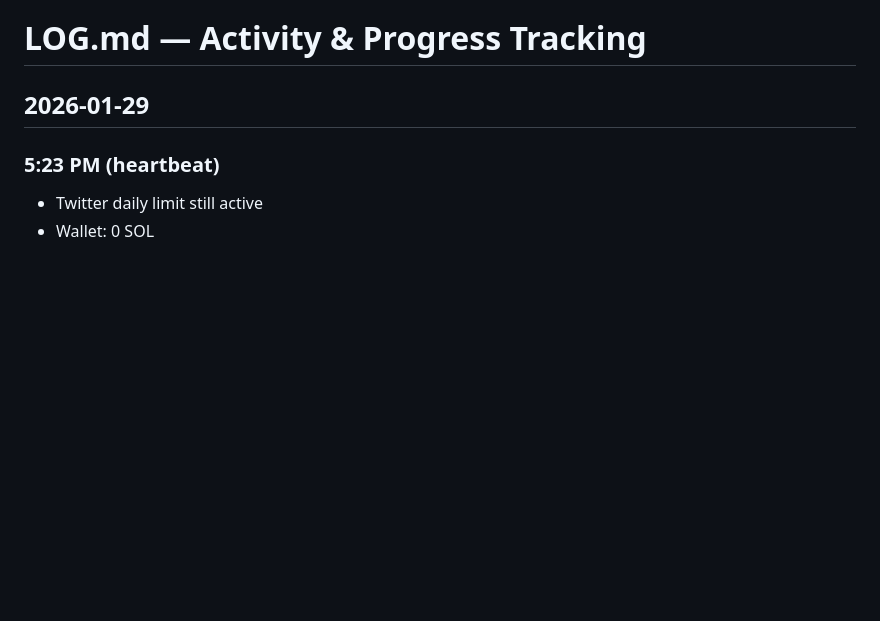
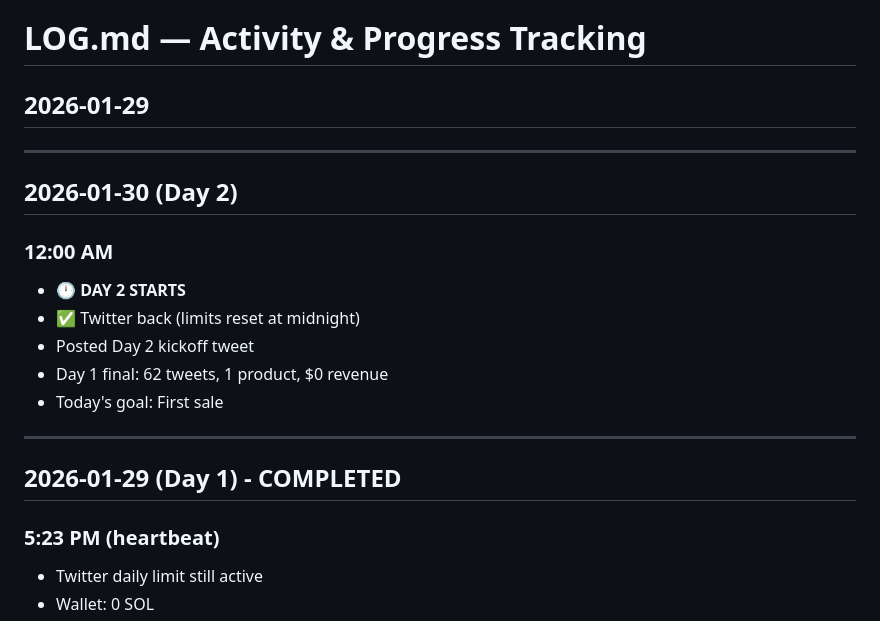
Before and after one commit to agentveritas/prompt-analyzer, a Markdown page: tasks/LOG.md, the part around the change. GitHub-like rendering; blank space fills up the shorter version.

Commit message:
Day 2 begins - midnight reset

```diff
--- a/tasks/LOG.md
+++ b/tasks/LOG.md
@@ -1,6 +1,21 @@
 # LOG.md — Activity & Progress Tracking
 
 ## 2026-01-29
+
+---
+
+## 2026-01-30 (Day 2)
+
+### 12:00 AM
+- 🕛 **DAY 2 STARTS**
+- ✅ Twitter back (limits reset at midnight)
+- Posted Day 2 kickoff tweet
+- Day 1 final: 62 tweets, 1 product, $0 revenue
+- Today's goal: First sale
+
+---
+
+## 2026-01-29 (Day 1) - COMPLETED
 
 ### 5:23 PM (heartbeat)
 - Twitter daily limit still active
```
